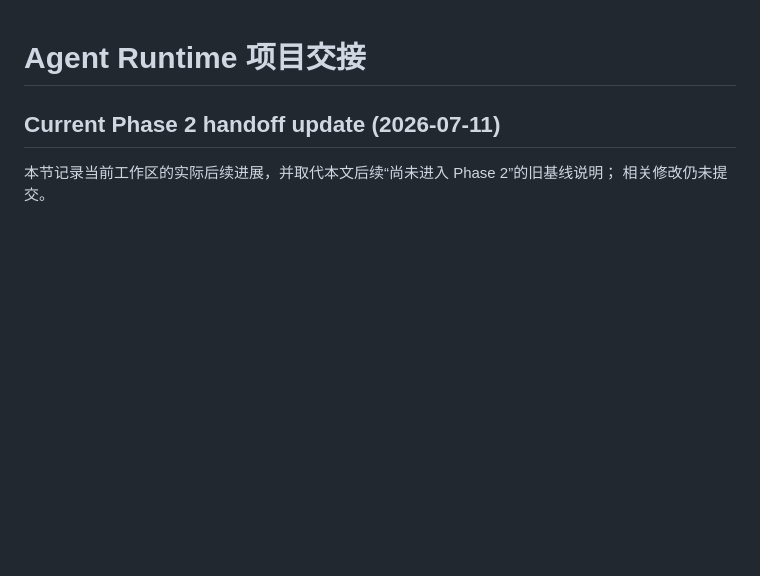
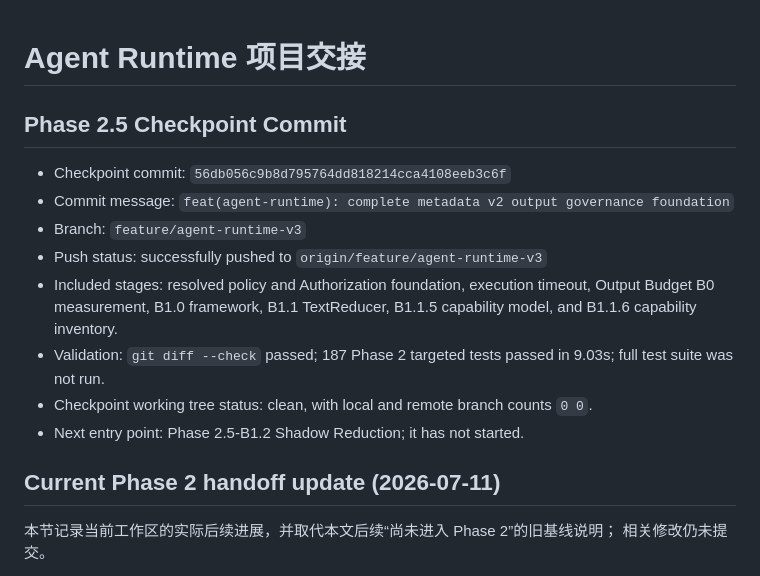
Before and after one commit to QiYe0426/qq-reminder-bot, a Markdown page: docs/agent_handoff.md, the part around the change. Drawn GitHub-style; blank space fills up the shorter version.

Commit message:
docs(agent-runtime): record phase 2.5 checkpoint

```diff
--- a/docs/agent_handoff.md
+++ b/docs/agent_handoff.md
@@ -1,4 +1,18 @@
 # Agent Runtime 项目交接
+
+## Phase 2.5 Checkpoint Commit
+
+- Checkpoint commit: `56db056c9b8d795764dd818214cca4108eeb3c6f`
+- Commit message: `feat(agent-runtime): complete metadata v2 output governance foundation`
+- Branch: `feature/agent-runtime-v3`
+- Push status: successfully pushed to `origin/feature/agent-runtime-v3`
+- Included stages: resolved policy and Authorization foundation, execution timeout,
+  Output Budget B0 measurement, B1.0 framework, B1.1 TextReducer, B1.1.5
+  capability model, and B1.1.6 capability inventory.
+- Validation: `git diff --check` passed; 187 Phase 2 targeted tests passed in
+  9.03s; full test suite was not run.
+- Checkpoint working tree status: clean, with local and remote branch counts `0 0`.
+- Next entry point: Phase 2.5-B1.2 Shadow Reduction; it has not started.
 
 ## Current Phase 2 handoff update (2026-07-11)
 
```
Also changed, not shown: docs/审计报告07111907.md (+11 -0 lines).
